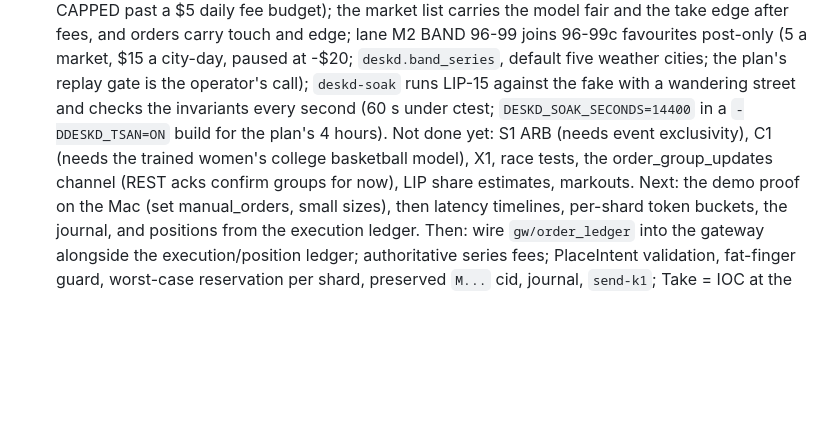
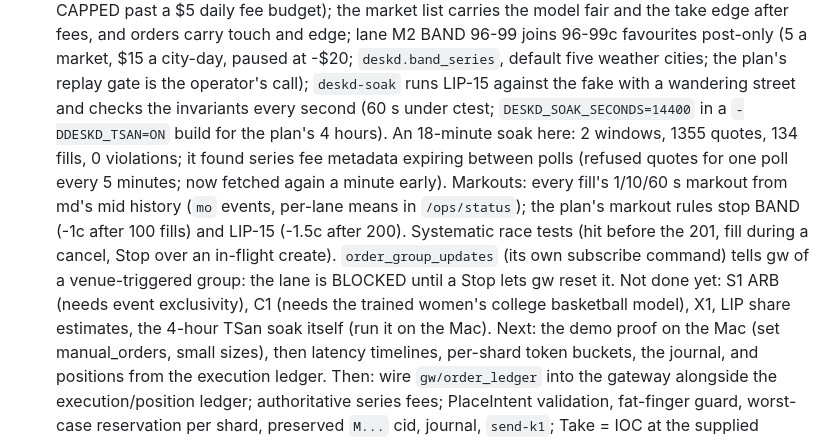
Before and after one commit to samgeng14/Kalshi-desk, a Markdown page: docs/handoff-deskd.md, the part around the change. GitHub-like rendering; blank space fills up the shorter version.

Commit message:
docs: handoff notes markouts, the pause rules, group events and the soak results
Co-Authored-By: Claude Opus 5.5 <noreply@anthropic.com>
Claude-Session: https://claude.ai/code/session_0147xpnveo2yw1Bpw2nbNEpE

```diff
--- a/docs/handoff-deskd.md
+++ b/docs/handoff-deskd.md
@@ -121,10 +121,16 @@ Nothing is pushed. `ui/desk/js/contract.js` is the API contract deskd must serve
    favourites post-only (5 a market, $15 a city-day, paused at -$20; `deskd.band_series`, default
    five weather cities; the plan's replay gate is the operator's call); `deskd-soak` runs LIP-15
    against the fake with a wandering street and checks the invariants every second (60 s under
-   ctest; `DESKD_SOAK_SECONDS=14400` in a `-DDESKD_TSAN=ON` build for the plan's 4 hours). Not
-   done yet: S1 ARB (needs event exclusivity), C1 (needs the trained women's college basketball
-   model), X1, race tests, the order_group_updates channel (REST acks confirm groups for now), LIP
-   share estimates, markouts.
+   ctest; `DESKD_SOAK_SECONDS=14400` in a `-DDESKD_TSAN=ON` build for the plan's 4 hours). An
+   18-minute soak here: 2 windows, 1355 quotes, 134 fills, 0 violations; it found series fee
+   metadata expiring between polls (refused quotes for one poll every 5 minutes; now fetched again
+   a minute early). Markouts: every fill's 1/10/60 s markout from md's mid history (`mo` events,
+   per-lane means in `/ops/status`); the plan's markout rules stop BAND (-1c after 100 fills)
+   and LIP-15 (-1.5c after 200). Systematic race tests (hit before the 201, fill during a cancel,
+   Stop over an in-flight create). `order_group_updates` (its own subscribe command) tells gw of
+   a venue-triggered group: the lane is BLOCKED until a Stop lets gw reset it. Not done yet: S1
+   ARB (needs event exclusivity), C1 (needs the trained women's college basketball model), X1, LIP
+   share estimates, the 4-hour TSan soak itself (run it on the Mac).
    Next: the demo proof on the Mac (set manual_orders, small sizes), then latency timelines,
    per-shard token buckets, the journal, and positions from the execution ledger. Then: wire `gw/order_ledger` into the gateway
    alongside the execution/position ledger; authoritative series fees; PlaceIntent validation,
```
